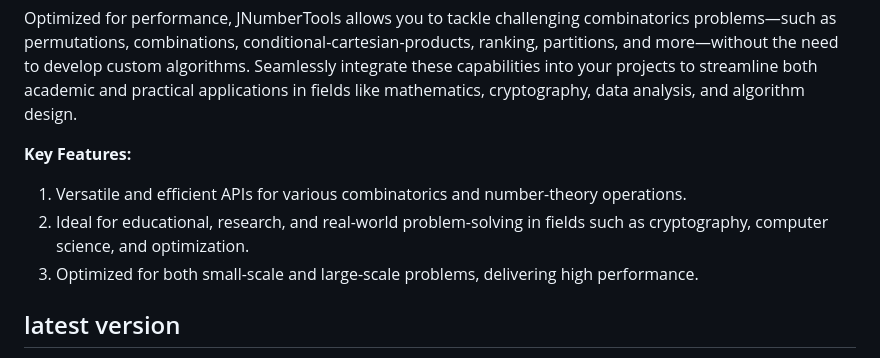
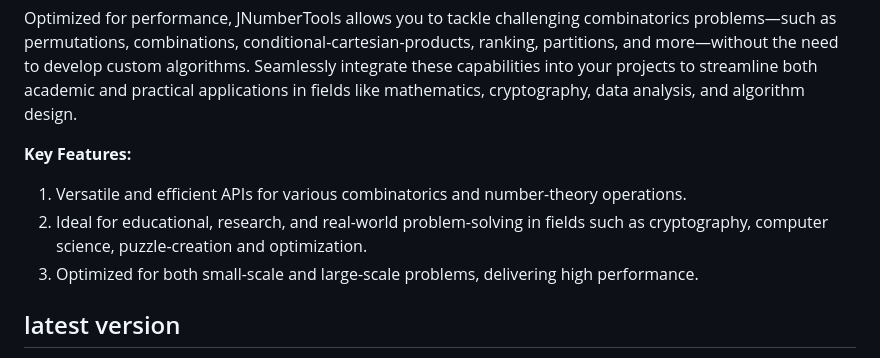
Before and after one commit to deepeshpatel/jnumbertools, a Markdown page: README.md, the part around the change. Drawn GitHub-style.

Commit message:
README: about section modified

```diff
--- a/README.md
+++ b/README.md
@@ -8,7 +8,7 @@ Optimized for performance, JNumberTools allows you to tackle challenging combina
 **Key Features:**
 
 1. Versatile and efficient APIs for various combinatorics and number-theory operations.
-2. Ideal for educational, research, and real-world problem-solving in fields such as cryptography, computer science, and optimization.
+2. Ideal for educational, research, and real-world problem-solving in fields such as cryptography, computer science, puzzle-creation and optimization.
 3. Optimized for both small-scale and large-scale problems, delivering high performance.
 
 
```
